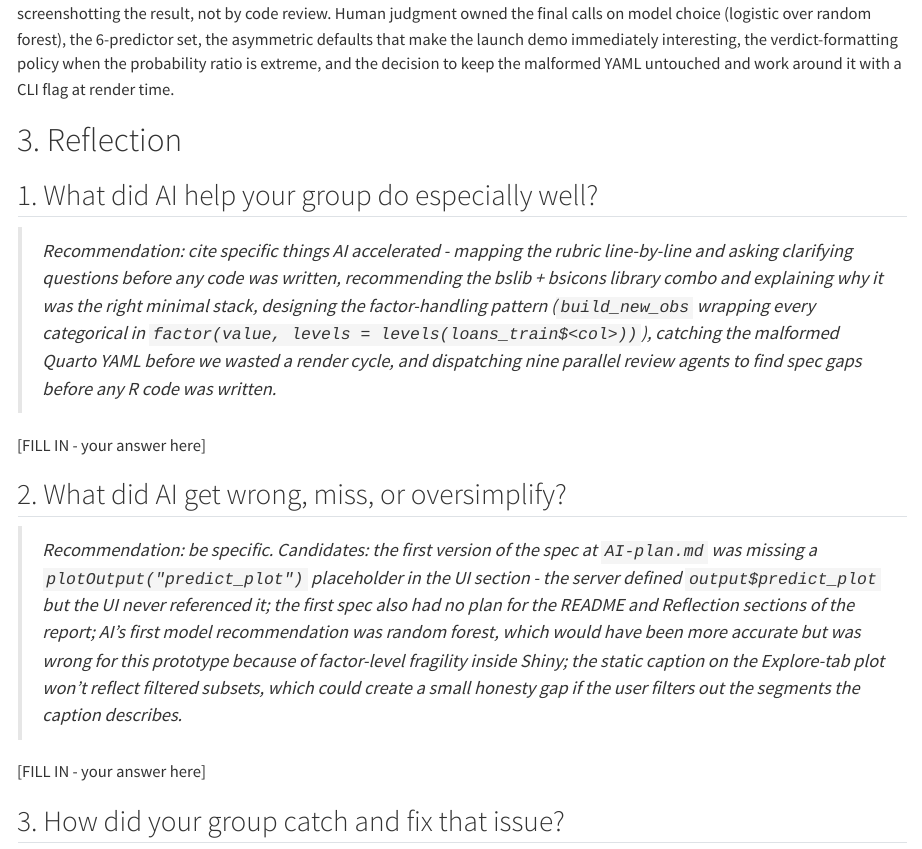
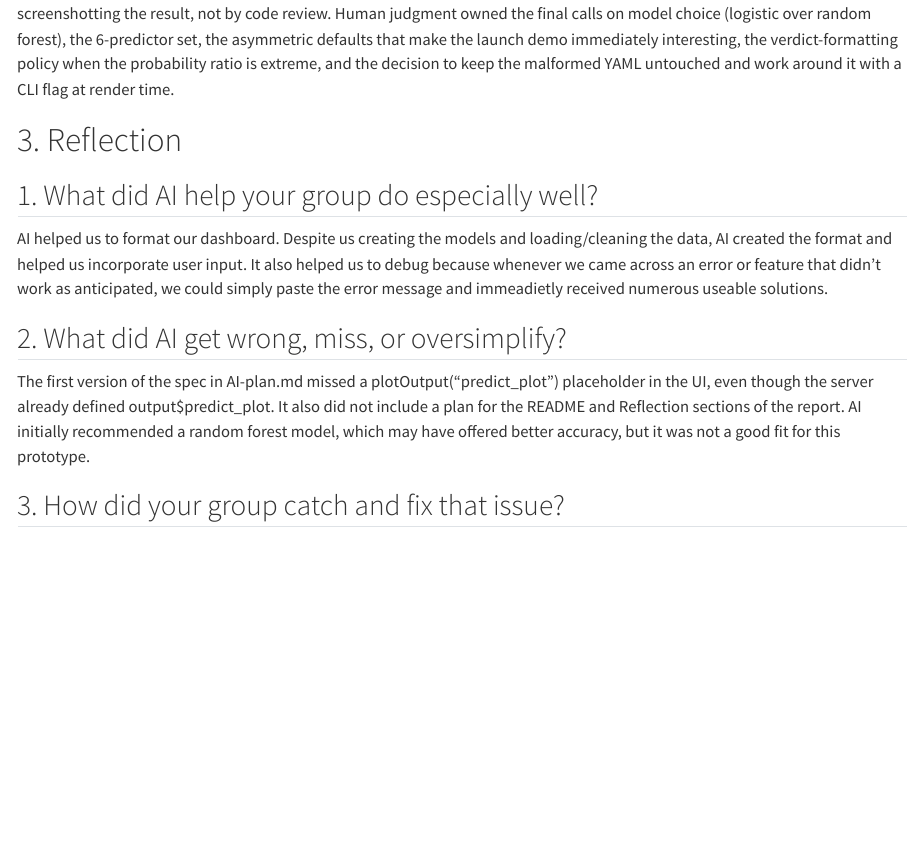
Before and after one commit to charliec2004/mgsc310-final-project, a Quarto document (app/TeamMoney_Mini_AI_Report.qmd): the page in a window 1100 px wide, from 9790 px down. Rendered offline with R 4.5, knitr and Pandoc in place of Quarto, with nearby package versions.

Commit message:
1 and 2 of reflection

```diff
--- a/app/TeamMoney_Mini_AI_Report.qmd
+++ b/app/TeamMoney_Mini_AI_Report.qmd
@@ -301,15 +301,11 @@ AI was most influential on the implementation in three places: (1) the **factor-
 
 ## 1. What did AI help your group do especially well?
 
-> *Recommendation: cite specific things AI accelerated - mapping the rubric line-by-line and asking clarifying questions before any code was written, recommending the bslib + bsicons library combo and explaining why it was the right minimal stack, designing the factor-handling pattern (`build_new_obs` wrapping every categorical in `factor(value, levels = levels(loans_train$<col>))`), catching the malformed Quarto YAML before we wasted a render cycle, and dispatching nine parallel review agents to find spec gaps before any R code was written.*
-
-\[FILL IN - your answer here]
+AI helped us to format our dashboard. Despite us creating the models and loading/cleaning the data, AI created the format and helped us incorporate user input. It also helped us to debug because whenever we came across an error or feature that didn't work as anticipated, we could simply paste the error message and immeadietly received numerous useable solutions.
 
 ## 2. What did AI get wrong, miss, or oversimplify?
 
-> *Recommendation: be specific. Candidates: the first version of the spec at `AI-plan.md` was missing a `plotOutput("predict_plot")` placeholder in the UI section - the server defined `output$predict_plot` but the UI never referenced it; the first spec also had no plan for the README and Reflection sections of the report; AI's first model recommendation was random forest, which would have been more accurate but was wrong for this prototype because of factor-level fragility inside Shiny; the static caption on the Explore-tab plot won't reflect filtered subsets, which could create a small honesty gap if the user filters out the segments the caption describes.*
-
-\[FILL IN - your answer here]
+The first version of the spec in AI-plan.md missed a plotOutput("predict_plot") placeholder in the UI, even though the server already defined output$predict_plot. It also did not include a plan for the README and Reflection sections of the report. AI initially recommended a random forest model, which may have offered better accuracy, but it was not a good fit for this prototype.
 
 ## 3. How did your group catch and fix that issue?
 
```
